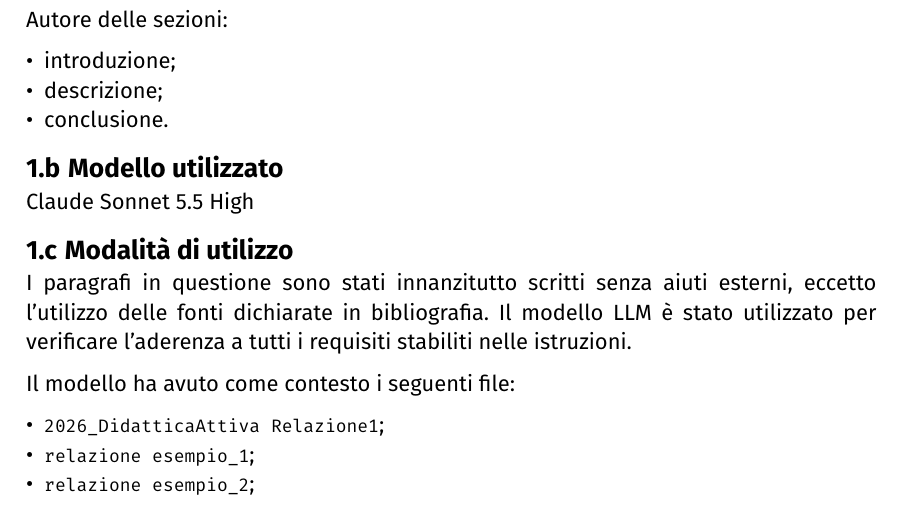
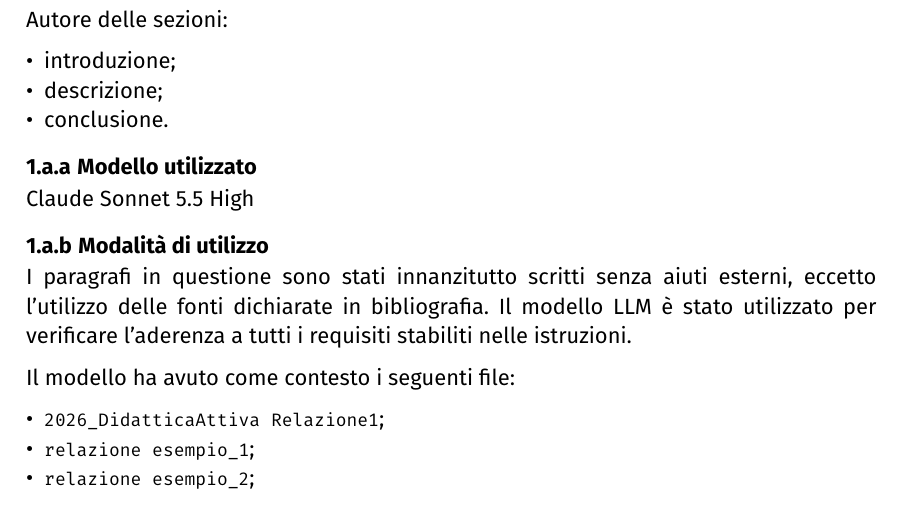
Before and after one commit to lenarrdo/relazioni-sicurezza, a Typst document (relazione-01/src/utilizzo_llm.typ, which reads relazione-01/src/autori/amedeo-marino.typ, relazione-01/src/autori/andrei.typ): part of page 1 of 3, cut so that both start at the same text. Compiled offline with Typst 0.15.

Commit message:
doc: add h3 to h2 sections

```diff
--- a/relazione-01/src/autori/amedeo-marino.typ
+++ b/relazione-01/src/autori/amedeo-marino.typ
@@ -6,11 +6,11 @@ Autore delle sezioni:
 - descrizione;
 - conclusione.
 
-== Modello utilizzato
+=== Modello utilizzato
 
 Claude Sonnet 5.5 High
 
-== Modalità di utilizzo
+=== Modalità di utilizzo
 
 I paragrafi in questione sono stati innanzitutto scritti senza aiuti esterni, eccetto l'utilizzo delle fonti dichiarate in bibliografia. Il modello LLM è stato utilizzato per verificare l'aderenza a tutti i requisiti stabiliti nelle istruzioni.
 
--- a/relazione-01/src/autori/andrei.typ
+++ b/relazione-01/src/autori/andrei.typ
@@ -3,11 +3,11 @@
 Autore delle sezioni:
 - casi reali
 
-== Modello utilizzato
+=== Modello utilizzato
 
 Claude Sonnet 5.5 Medium
 
-== Modalità di utilizzo
+=== Modalità di utilizzo
 
 Il primo prompt è stato il seguente:
 
```
